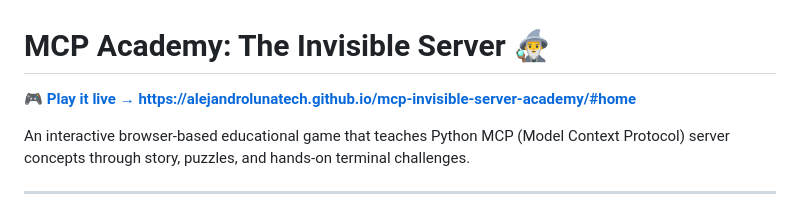
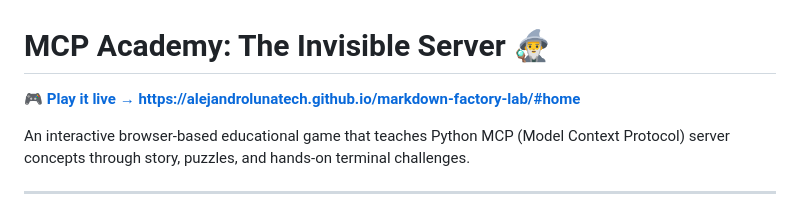
Before and after one commit to alejandrolunatech/mcp-invisible-server-academy, a Markdown page: README.md, the part around the change. GitHub-like rendering.

Commit message:
Update live link in README.md

```diff
--- a/README.md
+++ b/README.md
@@ -1,6 +1,6 @@
 # MCP Academy: The Invisible Server 🧙‍♂️
 
-🎮 **[Play it live → https://alejandrolunatech.github.io/mcp-invisible-server-academy/#home](https://alejandrolunatech.github.io/mcp-invisible-server-academy/#home)**
+🎮 **[Play it live → https://alejandrolunatech.github.io/markdown-factory-lab/#home](https://alejandrolunatech.github.io/markdown-factory-lab/#home)**
 
 An interactive browser-based educational game that teaches Python MCP (Model Context Protocol) server concepts through story, puzzles, and hands-on terminal challenges.
 
```
